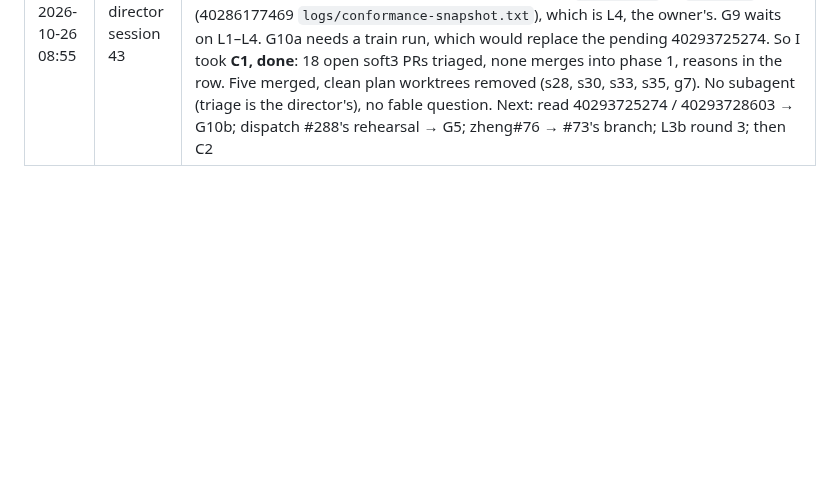
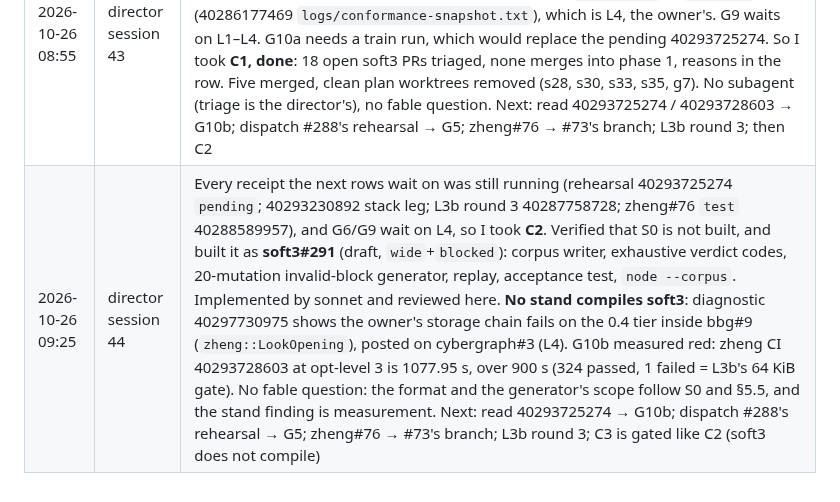
Before and after one commit to cyberia-to/soft3, a Markdown page: release/director/plan.md, the part around one of its changes. Drawn GitHub-style; blank space fills up the shorter version.

Commit message:
docs(plan): session 44 — C2 built as #291 (draft, no stand compiles soft3); L4 storage chain fails on the 0.4 tier; G10b 1077.95 s at opt-level 3

```diff
--- a/release/director/plan.md
+++ b/release/director/plan.md
@@ -179,3 +179,4 @@ reading the order: G2 makes "green" checkable for every sibling PR; L1 → L2
 | 2026-10-26 08:45 | director session 41 | G10b: L3b round 3 (40287758728), zheng#76's `test` and rehearsal 40293230892 were still running, so took G10b. Cause read: the gate runs zheng's tests unoptimized (1m 05s build, then eight proving tests past 60 s each). Remedy pushed as `fix/g10b-test-profile` `166a14e` (`[profile.dev] opt-level = 3`, as lens#40), not merged: measured first by rehearsal 40293725274 and zheng CI 40293728603. No subagent (a four-line profile), no fable question. Next: read those two, then L3b round 3 and zheng#76 |
 | 2026-10-26 08:41 | director session 42 | G10b's receipts (rehearsal 40293725274 pending, zheng CI 40293728603 `test` running), L3b round 3 (40287758728), zheng#76 `test` (40288589957) and rehearsal 40293230892 (stack leg) were all still running, so I took G5. **soft3#288**: the train pins space-pussy `bdcfdaf` (its manifest is the blessed `b46cb327…`) and builds the pussy genesis file before the existing check, under the same gate name. 31 unit tests OK, components no drift. Implemented by a sonnet subagent and reviewed here (diff read; `digest` is sha256; the genesis pipeline prints no `warning:` lines). Not dispatched: a new train run would replace the pending 40293725274. No fable question, because the decisions (pussy only, one gate name, build from pins over a local cache) follow §10 and D6. Next: read 40293725274 / 40293728603 → G10b; once 40293725274 is running, dispatch #288's rehearsal → G5 |
 | 2026-10-26 08:55 | director session 43 | Every receipt the next rows wait on was still running: rehearsal 40293725274 `pending` (G10b, then G5's dispatch), zheng CI 40293728603 `test`, L3b round 3 40287758728 (2 of 3 `time` jobs), zheng#76 `test` 40288589957 and rehearsal 40293230892's stack leg. G6 cannot move: conformance-snapshot stops at `cybergraph` → `bbg ^0.2` (40286177469 `logs/conformance-snapshot.txt`), which is L4, the owner's. G9 waits on L1–L4. G10a needs a train run, which would replace the pending 40293725274. So I took **C1, done**: 18 open soft3 PRs triaged, none merges into phase 1, reasons in the row. Five merged, clean plan worktrees removed (s28, s30, s33, s35, g7). No subagent (triage is the director's), no fable question. Next: read 40293725274 / 40293728603 → G10b; dispatch #288's rehearsal → G5; zheng#76 → #73's branch; L3b round 3; then C2 |
+| 2026-10-26 09:25 | director session 44 | Every receipt the next rows wait on was still running (rehearsal 40293725274 `pending`; 40293230892 stack leg; L3b round 3 40287758728; zheng#76 `test` 40288589957), and G6/G9 wait on L4, so I took **C2**. Verified that S0 is not built, and built it as **soft3#291** (draft, `wide`+`blocked`): corpus writer, exhaustive verdict codes, 20-mutation invalid-block generator, replay, acceptance test, `node --corpus`. Implemented by sonnet and reviewed here. **No stand compiles soft3**: diagnostic 40297730975 shows the owner's storage chain fails on the 0.4 tier inside bbg#9 (`zheng::LookOpening`), posted on cybergraph#3 (L4). G10b measured red: zheng CI 40293728603 at opt-level 3 is 1077.95 s, over 900 s (324 passed, 1 failed = L3b's 64 KiB gate). No fable question: the format and the generator's scope follow S0 and §5.5, and the stand finding is measurement. Next: read 40293725274 → G10b; dispatch #288's rehearsal → G5; zheng#76 → #73's branch; L3b round 3; C3 is gated like C2 (soft3 does not compile) |
```
Also changed, not shown: other parts of release/director/plan.md (+3 -3 lines), audit/release-2026-10-26/director.md (+3 -1 lines).
